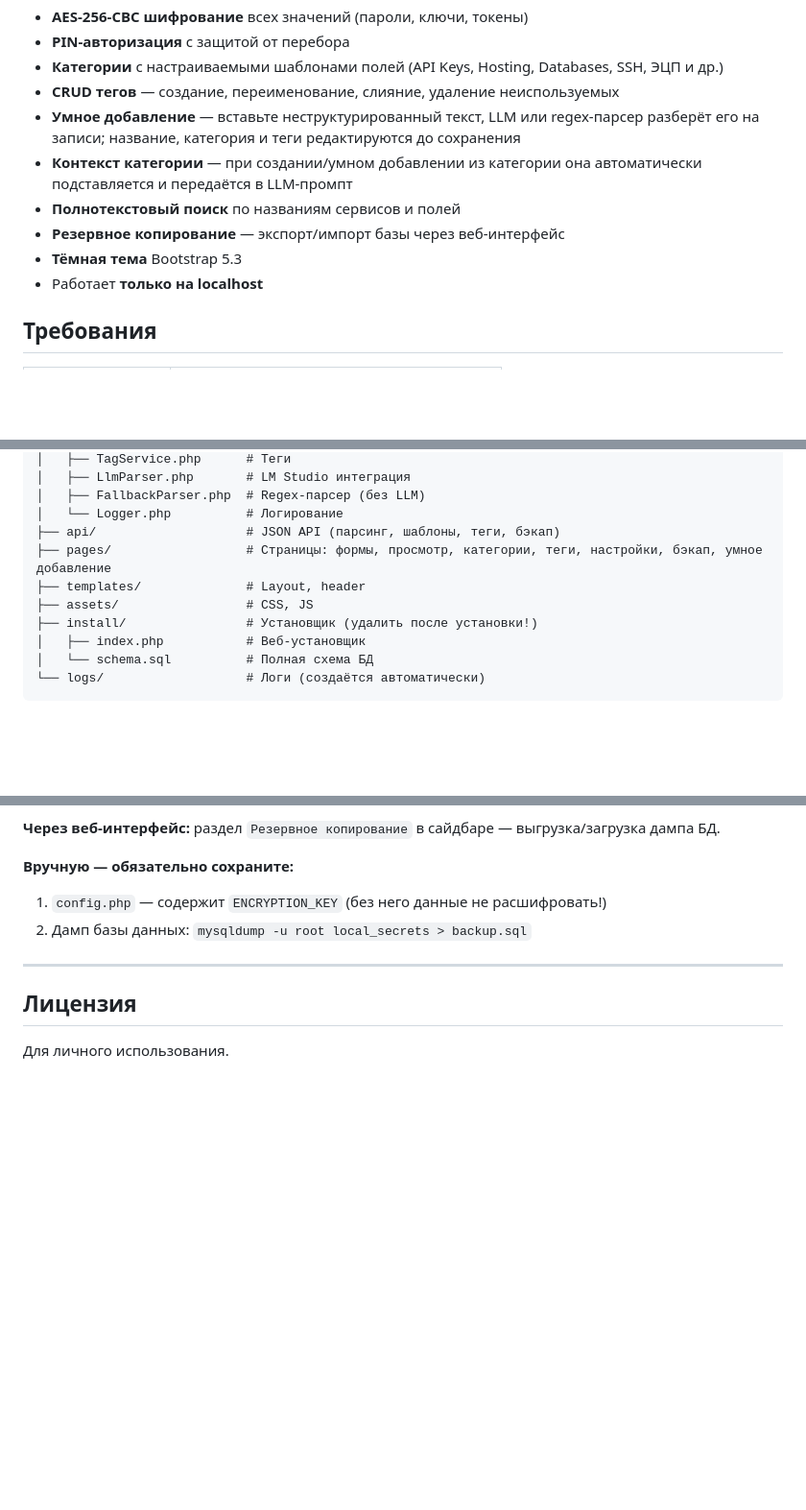
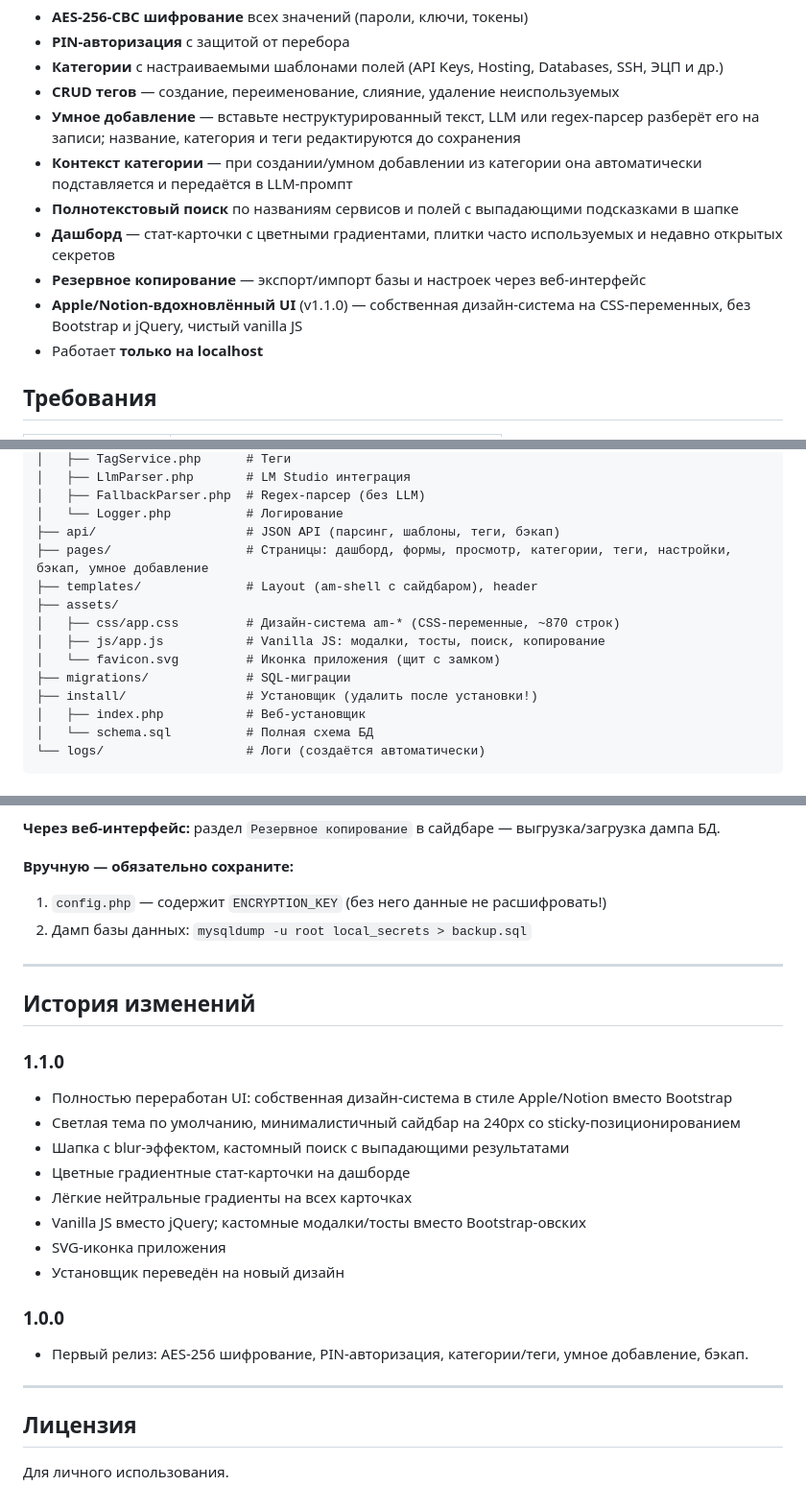
Before and after one commit to alalapp/local-secrets, a Markdown page: README.md, 3 parts joined by grey strips. Shown at 96% size. Drawn GitHub-style; blank space fills up the shorter version.

Commit message:
Внесены изменения

```diff
--- a/README.md
+++ b/README.md
@@ -16,9 +17,10 @@
 - **CRUD тегов** — создание, переименование, слияние, удаление неиспользуемых
 - **Умное добавление** — вставьте неструктурированный текст, LLM или regex-парсер разберёт его на записи; название, категория и теги редактируются до сохранения
 - **Контекст категории** — при создании/умном добавлении из категории она автоматически подставляется и передаётся в LLM-промпт
-- **Полнотекстовый поиск** по названиям сервисов и полей
-- **Резервное копирование** — экспорт/импорт базы через веб-интерфейс
-- **Тёмная тема** Bootstrap 5.3
+- **Полнотекстовый поиск** по названиям сервисов и полей с выпадающими подсказками в шапке
+- **Дашборд** — стат-карточки с цветными градиентами, плитки часто используемых и недавно открытых секретов
+- **Резервное копирование** — экспорт/импорт базы и настроек через веб-интерфейс
+- **Apple/Notion-вдохновлённый UI** (v1.1.0) — собственная дизайн-система на CSS-переменных, без Bootstrap и jQuery, чистый vanilla JS
 - Работает **только на localhost**
 
 ## Требования
@@ -168,9 +170,13 @@ local_secrets/
 │   ├── FallbackParser.php  # Regex-парсер (без LLM)
 │   └── Logger.php          # Логирование
 ├── api/                    # JSON API (парсинг, шаблоны, теги, бэкап)
-├── pages/                  # Страницы: формы, просмотр, категории, теги, настройки, бэкап, умное добавление
-├── templates/              # Layout, header
-├── assets/                 # CSS, JS
+├── pages/                  # Страницы: дашборд, формы, просмотр, категории, теги, настройки, бэкап, умное добавление
+├── templates/              # Layout (am-shell с сайдбаром), header
+├── assets/
+│   ├── css/app.css         # Дизайн-система am-* (CSS-переменные, ~870 строк)
+│   ├── js/app.js           # Vanilla JS: модалки, тосты, поиск, копирование
+│   └── favicon.svg         # Иконка приложения (щит с замком)
+├── migrations/             # SQL-миграции
 ├── install/                # Установщик (удалить после установки!)
 │   ├── index.php           # Веб-установщик
 │   └── schema.sql          # Полная схема БД
@@ -201,6 +207,23 @@ local_secrets/
 
 ---
 
+## История изменений
+
+### 1.1.0
+- Полностью переработан UI: собственная дизайн-система в стиле Apple/Notion вместо Bootstrap
+- Светлая тема по умолчанию, минималистичный сайдбар на 240px со sticky-позиционированием
+- Шапка с blur-эффектом, кастомный поиск с выпадающими результатами
+- Цветные градиентные стат-карточки на дашборде
+- Лёгкие нейтральные градиенты на всех карточках
+- Vanilla JS вместо jQuery; кастомные модалки/тосты вместо Bootstrap-овских
+- SVG-иконка приложения
+- Установщик переведён на новый дизайн
+
+### 1.0.0
+- Первый релиз: AES-256 шифрование, PIN-авторизация, категории/теги, умное добавление, бэкап.
+
+---
+
 ## Лицензия
 
 Для личного использования.
```
Also changed, not shown: other parts of README.md (+1 -0 lines).
